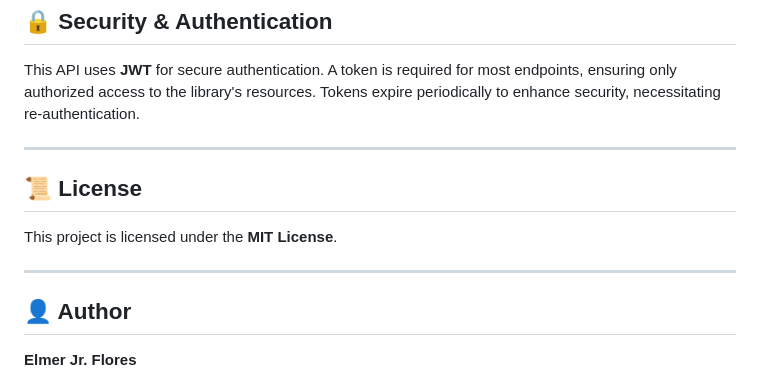
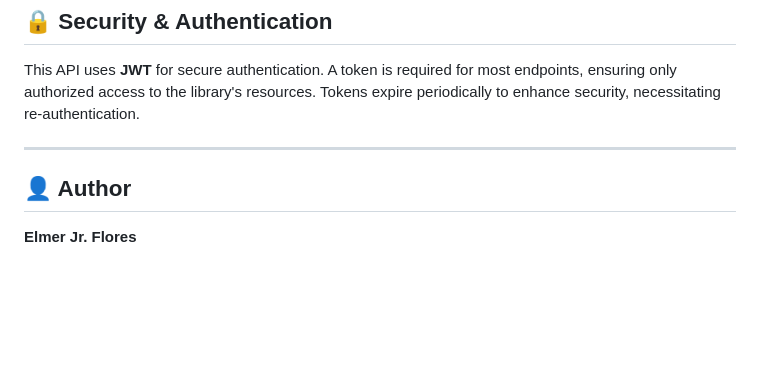
Before and after one commit to dsgvad/Library_4C, a Markdown page: README.md, the part around the change. Rendered like a GitHub page; blank space fills up the shorter version.

```diff
--- a/README.md
+++ b/README.md
@@ -288,10 +288,5 @@ This API uses **JWT** for secure authentication. A token is required for most en
 
 ---
 
-## 📜 License
-This project is licensed under the **MIT License**.
-
----
-
 ## 👤 Author
 **Elmer Jr. Flores**
```
